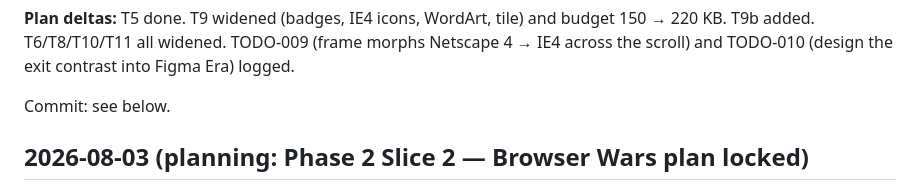
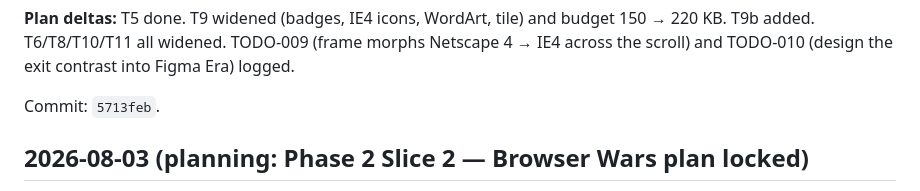
Before and after one commit to cs-keni/chronicle, a Markdown page: docs/ENGINEERING_LOG.md, the part around the change. Drawn GitHub-style.

Commit message:
docs: log commit hash 5713feb for Browser Wars design brief
Co-Authored-By: Claude Opus 5 <noreply@anthropic.com>

```diff
--- a/docs/ENGINEERING_LOG.md
+++ b/docs/ENGINEERING_LOG.md
@@ -44,7 +44,7 @@ element, 3 concurrent max, two-thirds of the WCAG 2.3.1 threshold by constructio
 T9b added. T6/T8/T10/T11 all widened. TODO-009 (frame morphs Netscape 4 → IE4 across the
 scroll) and TODO-010 (design the exit contrast into Figma Era) logged.
 
-Commit: see below.
+Commit: `5713feb`.
 
 ## 2026-08-03 (planning: Phase 2 Slice 2 — Browser Wars plan locked)
 
```
